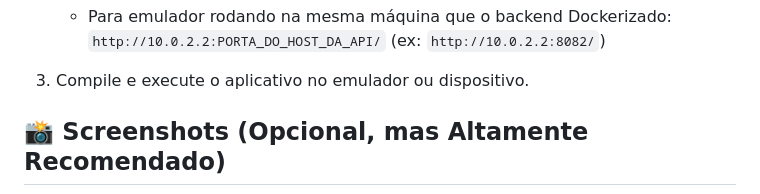
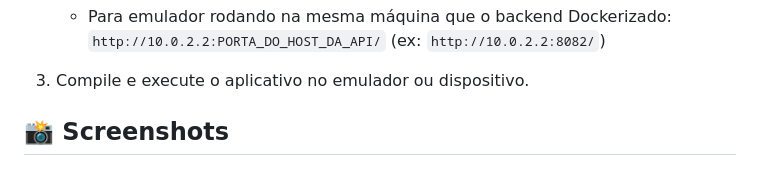
Before and after one commit to gabrielcorreabsb/listmeapp, a Markdown page: README.md, the part around the change printed below. Rendered like a GitHub page.

Commit message:
v7.1 - Readme atualizado!

```diff
--- a/README.md
+++ b/README.md
@@ -113,5 +112,5 @@ O ListMe nasceu da necessidade de otimizar a gestão comercial, especialmente pa
 
 3.  Compile e execute o aplicativo no emulador ou dispositivo.
 
-## 📸 Screenshots (Opcional, mas Altamente Recomendado)
+## 📸 Screenshots
 
```
Also changed, not shown: other parts of README.md (+16 -13 lines).
